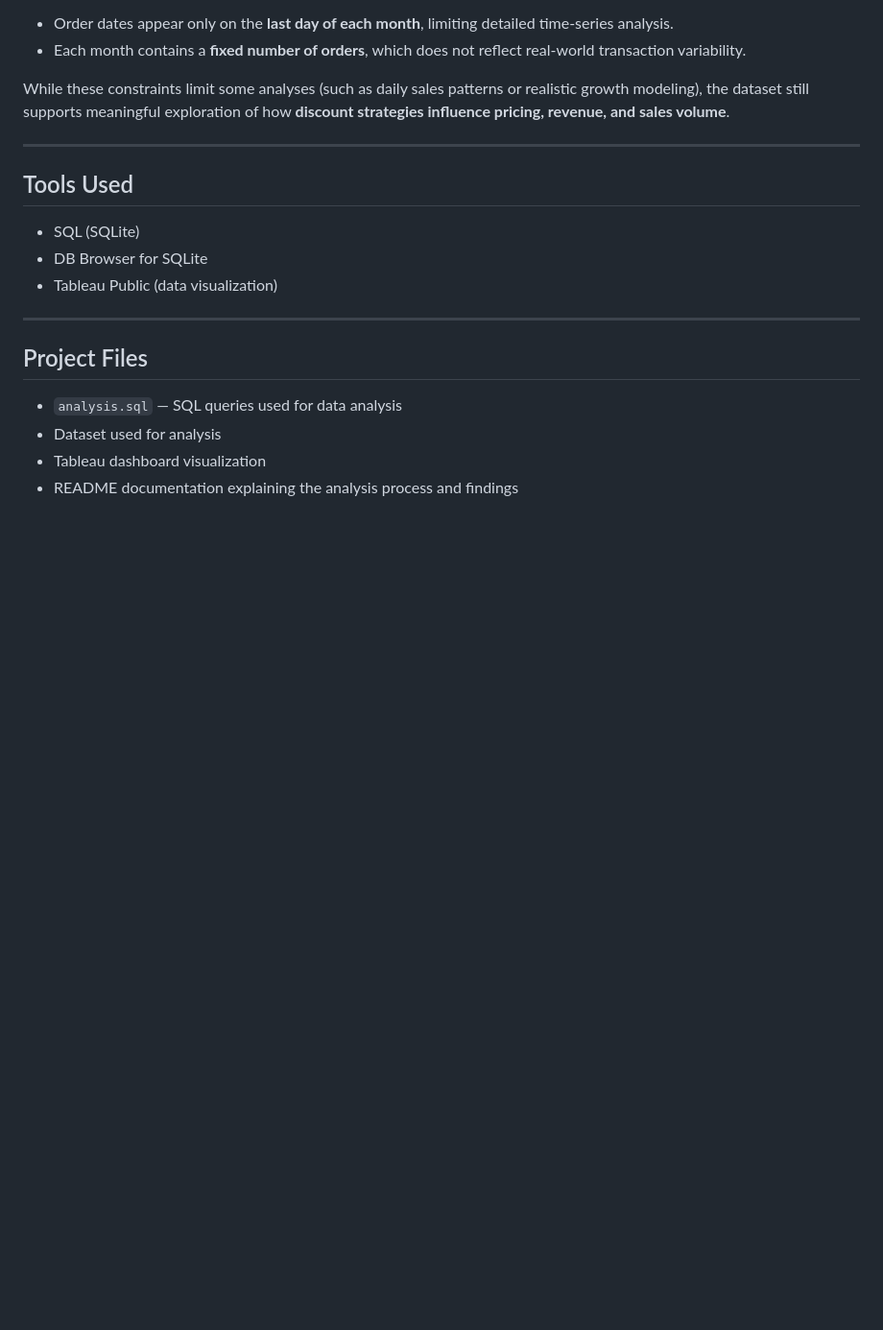
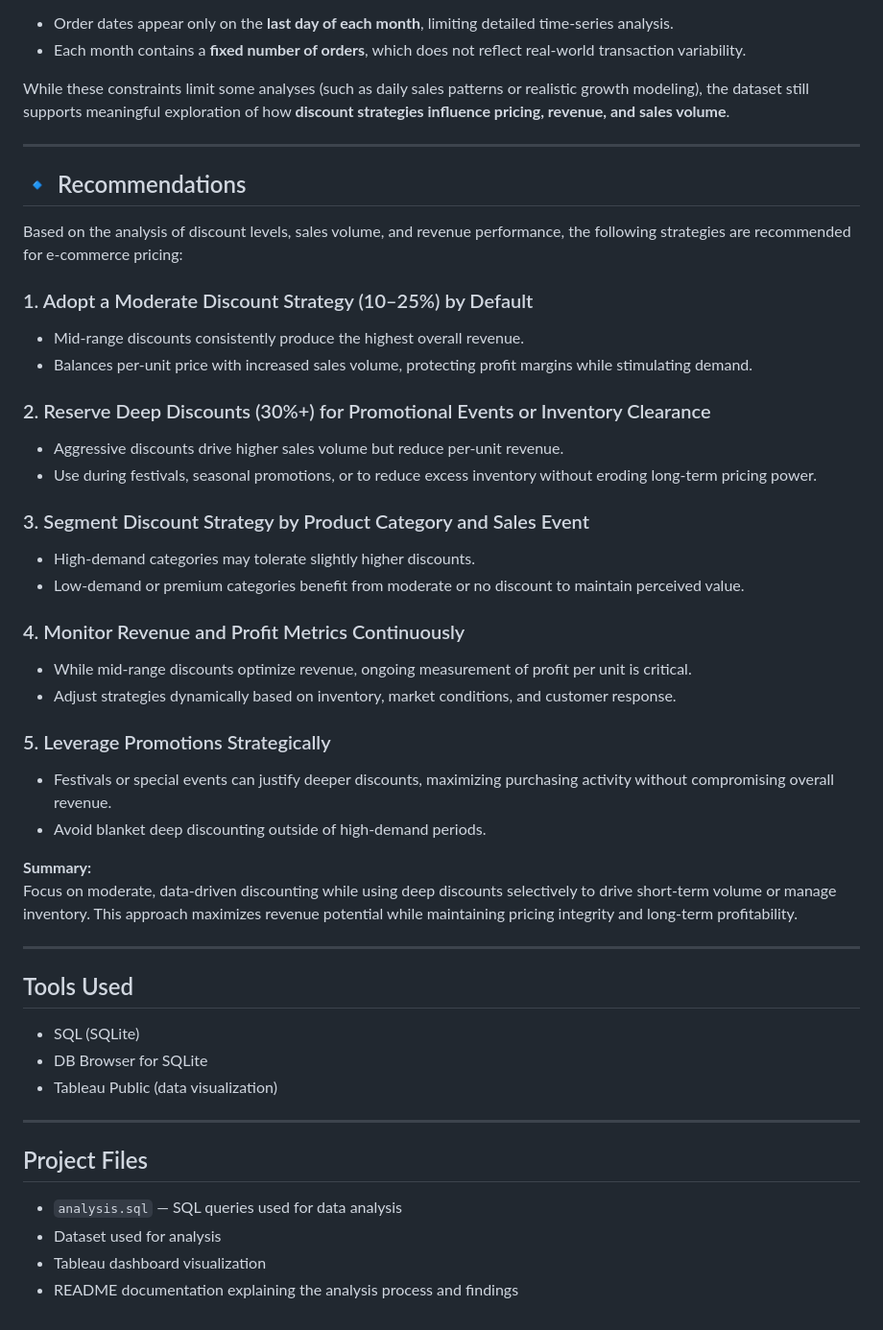
Before and after one commit to HolyOak6/data-wrangling, a Markdown page: discount_analysis/README.md, the part around the change. Shown at 96% size. Drawn GitHub-style; blank space fills up the shorter version.

Commit message:
updated README for discount analysis to include recommendations

```diff
--- a/discount_analysis/README.md
+++ b/discount_analysis/README.md
@@ -137,6 +137,35 @@ While these constraints limit some analyses (such as daily sales patterns or rea
 
 ---
 
+## 🔹 Recommendations
+
+Based on the analysis of discount levels, sales volume, and revenue performance, the following strategies are recommended for e-commerce pricing:
+
+### 1. Adopt a Moderate Discount Strategy (10–25%) by Default
+- Mid-range discounts consistently produce the highest overall revenue.
+- Balances per-unit price with increased sales volume, protecting profit margins while stimulating demand.
+
+### 2. Reserve Deep Discounts (30%+) for Promotional Events or Inventory Clearance
+- Aggressive discounts drive higher sales volume but reduce per-unit revenue.
+- Use during festivals, seasonal promotions, or to reduce excess inventory without eroding long-term pricing power.
+
+### 3. Segment Discount Strategy by Product Category and Sales Event
+- High-demand categories may tolerate slightly higher discounts.
+- Low-demand or premium categories benefit from moderate or no discount to maintain perceived value.
+
+### 4. Monitor Revenue and Profit Metrics Continuously
+- While mid-range discounts optimize revenue, ongoing measurement of profit per unit is critical.
+- Adjust strategies dynamically based on inventory, market conditions, and customer response.
+
+### 5. Leverage Promotions Strategically
+- Festivals or special events can justify deeper discounts, maximizing purchasing activity without compromising overall revenue.
+- Avoid blanket deep discounting outside of high-demand periods.
+
+**Summary:**
+ Focus on moderate, data-driven discounting while using deep discounts selectively to drive short-term volume or manage inventory. This approach maximizes revenue potential while maintaining pricing integrity and long-term profitability.
+
+---
+
 ## Tools Used
 
 - SQL (SQLite)
```
